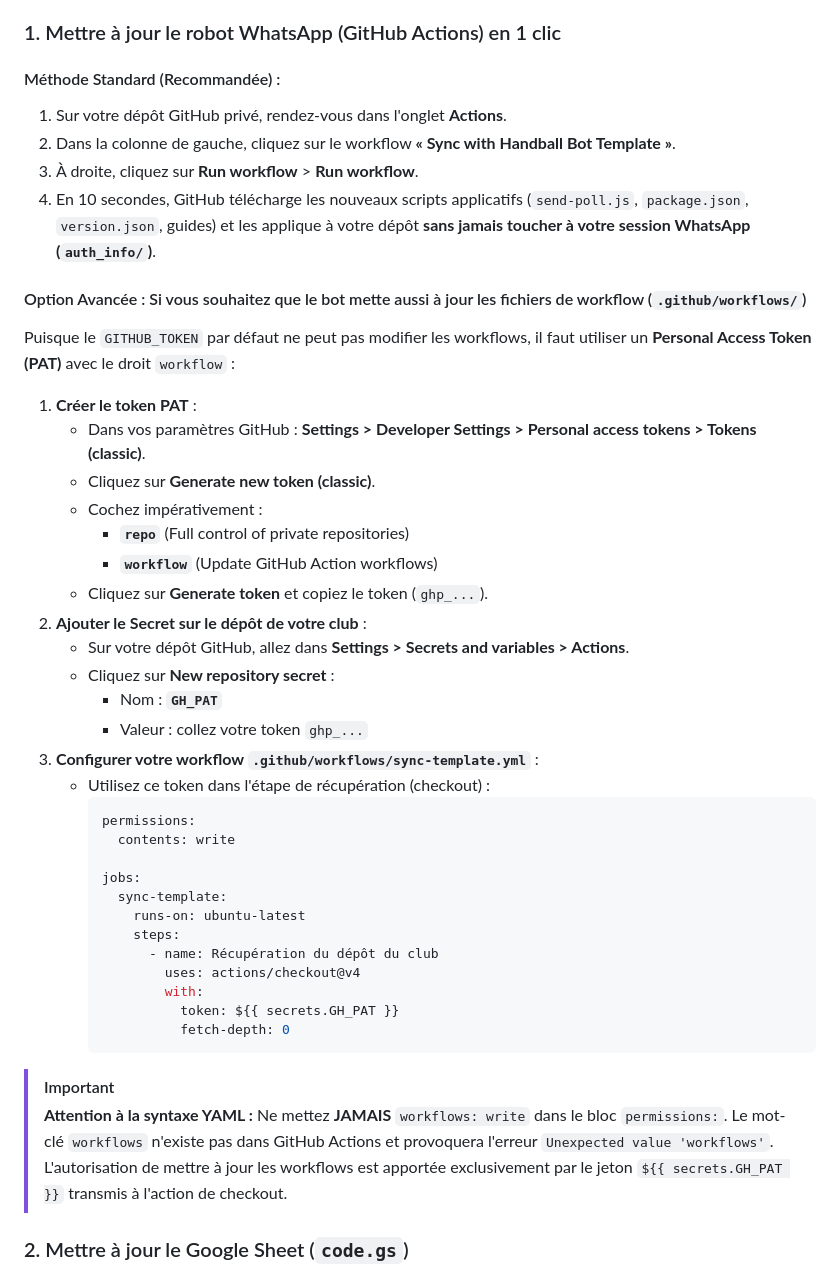
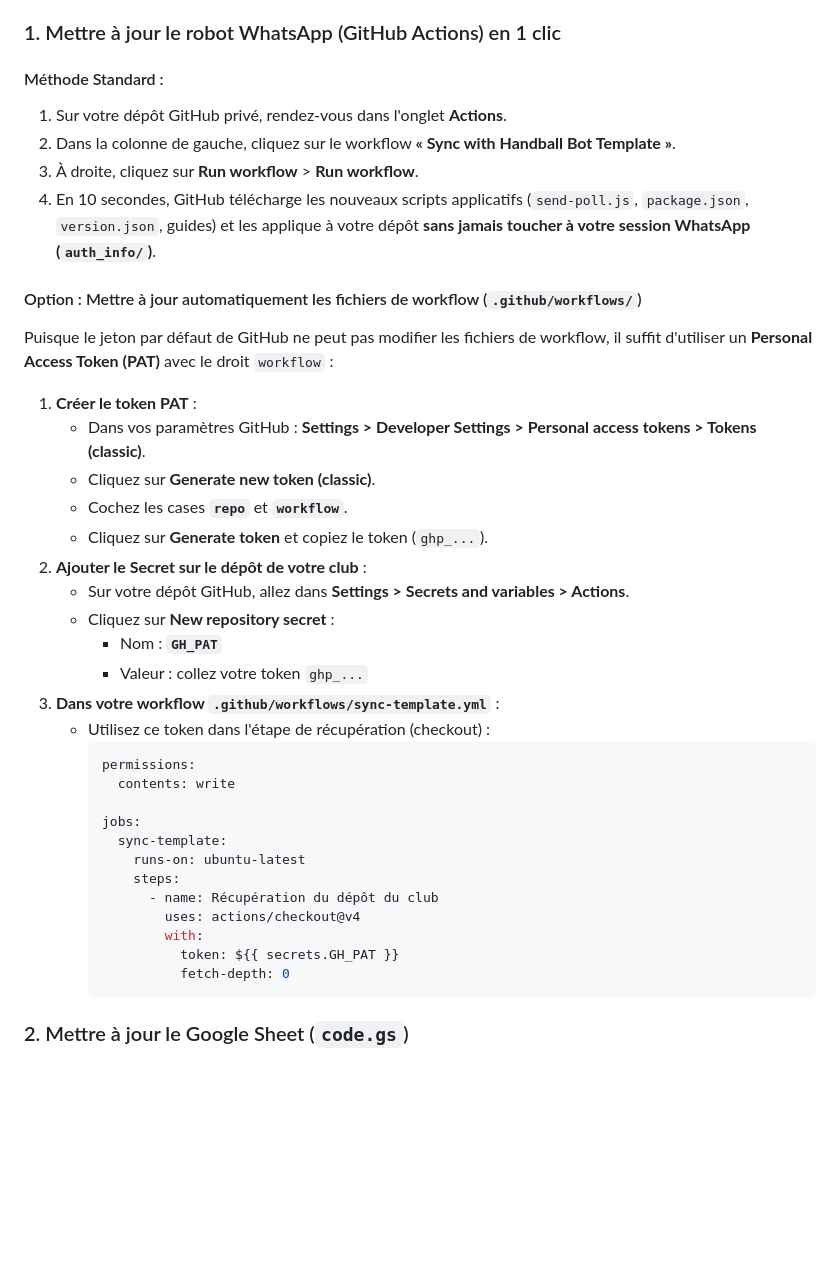
Before and after one commit to pidgey56/handball-bot-template, a Markdown page: GUIDE_INSTALLATION.md, the part around one of its changes. Drawn GitHub-style; blank space fills up the shorter version.

Commit message:
docs: epurer les consignes de mise a jour pour les coachs

````diff
--- a/GUIDE_INSTALLATION.md
+++ b/GUIDE_INSTALLATION.md
@@ -288,29 +280,27 @@ Lorsqu'une nouvelle version de Handball Bot est publiée avec de nouvelles fonct
 
 ### 1. Mettre à jour le robot WhatsApp (GitHub Actions) en 1 clic
 
-#### Méthode Standard (Recommandée) :
+#### Méthode Standard :
 1. Sur votre dépôt GitHub privé, rendez-vous dans l'onglet **Actions**.
 2. Dans la colonne de gauche, cliquez sur le workflow **« Sync with Handball Bot Template »**.
 3. À droite, cliquez sur **Run workflow** > **Run workflow**.
 4. En 10 secondes, GitHub télécharge les nouveaux scripts applicatifs (`send-poll.js`, `package.json`, `version.json`, guides) et les applique à votre dépôt **sans jamais toucher à votre session WhatsApp (`auth_info/`)**.
 
-#### Option Avancée : Si vous souhaitez que le bot mette aussi à jour les fichiers de workflow (`.github/workflows/`)
+#### Option : Mettre à jour automatiquement les fichiers de workflow (`.github/workflows/`)
 
-Puisque le `GITHUB_TOKEN` par défaut ne peut pas modifier les workflows, il faut utiliser un **Personal Access Token (PAT)** avec le droit `workflow` :
+Puisque le jeton par défaut de GitHub ne peut pas modifier les fichiers de workflow, il suffit d'utiliser un **Personal Access Token (PAT)** avec le droit `workflow` :
 
 1. **Créer le token PAT** :
    - Dans vos paramètres GitHub : **Settings > Developer Settings > Personal access tokens > Tokens (classic)**.
    - Cliquez sur **Generate new token (classic)**.
-   - Cochez impérativement :
-     - **`repo`** (Full control of private repositories)
-     - **`workflow`** (Update GitHub Action workflows)
+   - Cochez les cases **`repo`** et **`workflow`**.
    - Cliquez sur **Generate token** et copiez le token (`ghp_...`).
 2. **Ajouter le Secret sur le dépôt de votre club** :
    - Sur votre dépôt GitHub, allez dans **Settings > Secrets and variables > Actions**.
    - Cliquez sur **New repository secret** :
      - Nom : **`GH_PAT`**
      - Valeur : collez votre token `ghp_...`
-3. **Configurer votre workflow `.github/workflows/sync-template.yml`** :
+3. **Dans votre workflow `.github/workflows/sync-template.yml`** :
    - Utilisez ce token dans l'étape de récupération (checkout) :
      ```yaml
      permissions:
@@ -327,9 +317,6 @@ Puisque le `GITHUB_TOKEN` par défaut ne peut pas modifier les workflows, il fau
                fetch-depth: 0
      ```
 
-> [!IMPORTANT]
-> **Attention à la syntaxe YAML :** Ne mettez **JAMAIS** `workflows: write` dans le bloc `permissions:`. Le mot-clé `workflows` n'existe pas dans GitHub Actions et provoquera l'erreur `Unexpected value 'workflows'`. L'autorisation de mettre à jour les workflows est apportée exclusivement par le jeton `${{ secrets.GH_PAT }}` transmis à l'action de checkout.
-
 ### 2. Mettre à jour le Google Sheet (`code.gs`)
 1. Dans votre Google Sheet, ouvrez **Extensions > Apps Script**.
 2. Supprimez l'ancien contenu de `code.gs` et collez la nouvelle version.
````
Also changed, not shown: other parts of GUIDE_INSTALLATION.md (+0 -8 lines).
